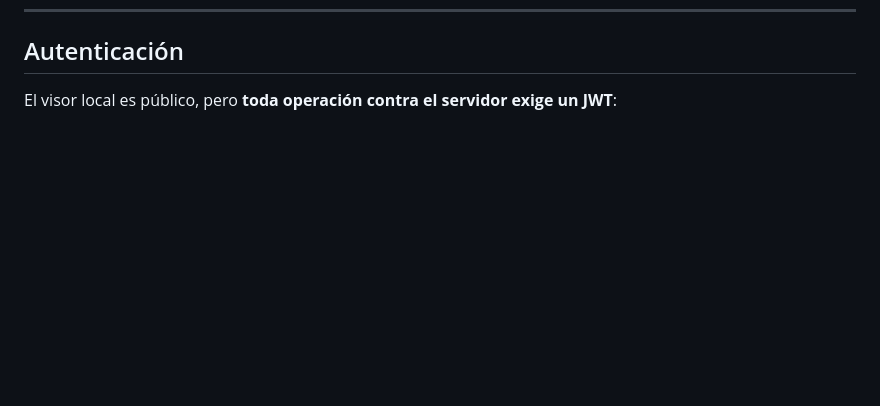
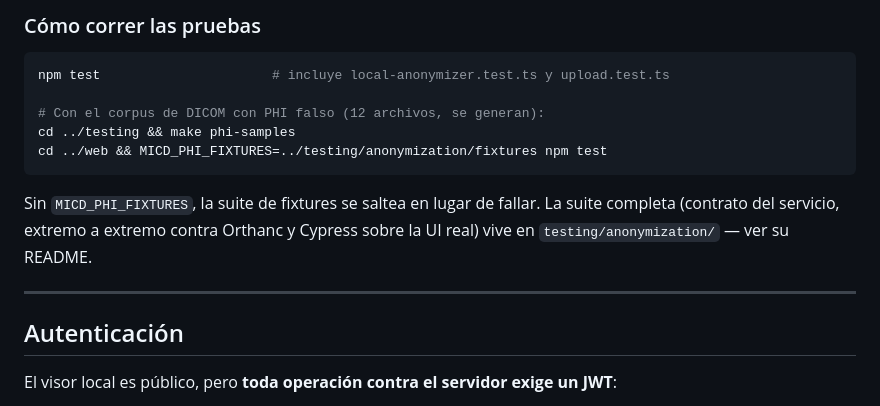
Before and after one commit to UBA-MICD/MICD_WEB, a Markdown page: README.md, the part around one of its changes. GitHub-like rendering; blank space fills up the shorter version.

````diff
--- a/README.md
+++ b/README.md
@@ -135,3 +206,19 @@ make check
+### Cómo correr las pruebas
+
+```bash
+npm test                      # incluye local-anonymizer.test.ts y upload.test.ts
+
+# Con el corpus de DICOM con PHI falso (12 archivos, se generan):
+cd ../testing && make phi-samples
+cd ../web && MICD_PHI_FIXTURES=../testing/anonymization/fixtures npm test
+```
+
+Sin `MICD_PHI_FIXTURES`, la suite de fixtures se saltea en lugar de fallar. La
+suite completa (contrato del servicio, extremo a extremo contra Orthanc y
+Cypress sobre la UI real) vive en `testing/anonymization/` — ver su README.
+
+---
+
 ## Autenticación
 
 El visor local es público, pero **toda operación contra el servidor exige un JWT**:
````
Also changed, not shown: other parts of README.md (+71 -0 lines).
